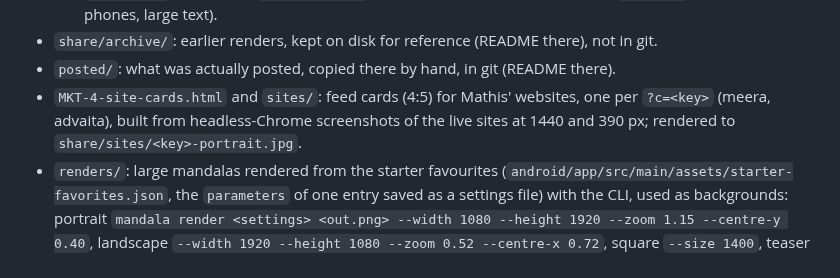
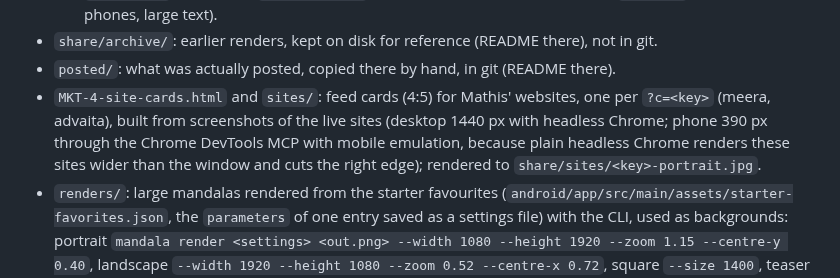
Before and after one commit to morja/mandala-generator, a Markdown page: docs/marketing/README.md, the part around the change. Drawn GitHub-style.

Commit message:
MKT-4: phone views taken with mobile emulation, whole layout visible
Co-Authored-By: Claude Fable 5.1 <noreply@anthropic.com>

```diff
--- a/docs/marketing/README.md
+++ b/docs/marketing/README.md
@@ -13,7 +13,7 @@ Images to share with friends, on WhatsApp and elsewhere (MKT-1 names this folder
   - `landscape/`: variants C (`landscape-<n>`, three phones and QR code) and F (`wide-<n>`, one or two phones, large text).
 - `share/archive/`: earlier renders, kept on disk for reference (README there), not in git.
 - `posted/`: what was actually posted, copied there by hand, in git (README there).
-- `MKT-4-site-cards.html` and `sites/`: feed cards (4:5) for Mathis' websites, one per `?c=<key>` (meera, advaita), built from headless-Chrome screenshots of the live sites at 1440 and 390 px; rendered to `share/sites/<key>-portrait.jpg`.
+- `MKT-4-site-cards.html` and `sites/`: feed cards (4:5) for Mathis' websites, one per `?c=<key>` (meera, advaita), built from screenshots of the live sites (desktop 1440 px with headless Chrome; phone 390 px through the Chrome DevTools MCP with mobile emulation, because plain headless Chrome renders these sites wider than the window and cuts the right edge); rendered to `share/sites/<key>-portrait.jpg`.
 - `renders/`: large mandalas rendered from the starter favourites (`android/app/src/main/assets/starter-favorites.json`, the `parameters` of one entry saved as a settings file) with the CLI, used as backgrounds: portrait `mandala render <settings> <out.png> --width 1080 --height 1920 --zoom 1.15 --centre-y 0.40`, landscape `--width 1920 --height 1080 --zoom 0.52 --centre-x 0.72`, square `--size 1400`, teaser stories `--width 1080 --height 1920` with the centre at 0.5; saved as JPEG quality 92. Favourites with an image or gradient background show hard edges on non-square canvases, even when rendered square and cropped (star, spiro, pyramid, maze); the hypocycloid, Flower of Life, burst, ribbon, torus and the two quote ones work.
 
 ## New text, same images
```
Also changed, not shown: docs/marketing/sites/advaita-mobile.jpg, docs/marketing/sites/meera-mobile.jpg.
